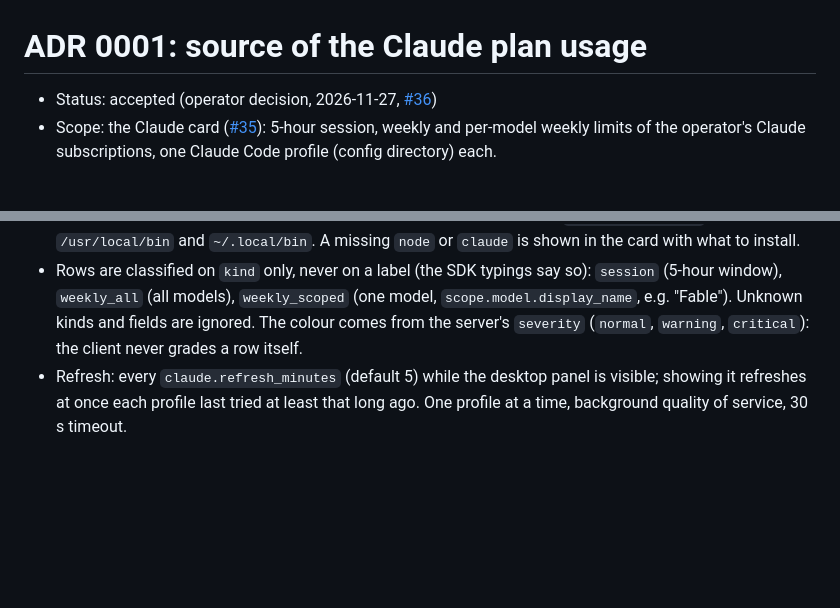
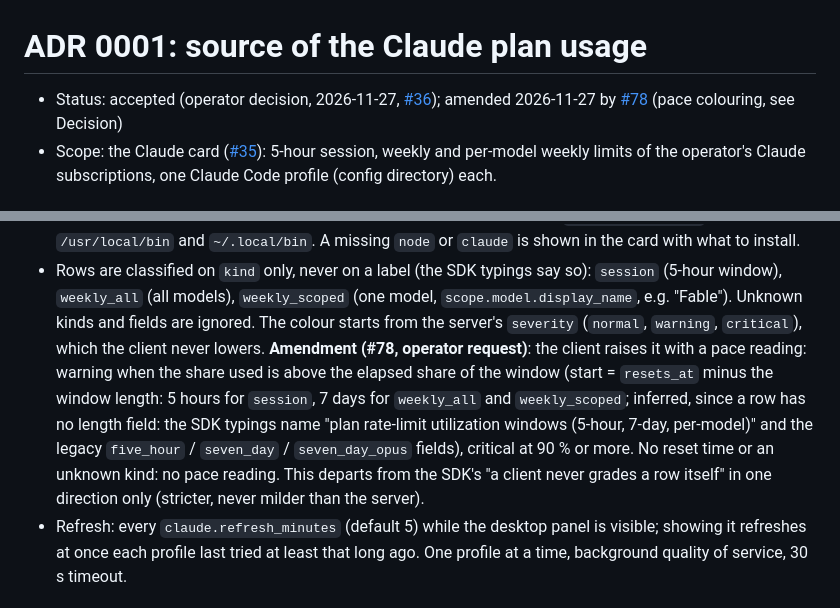
Before and after one commit to francoisgn/soho-monitor, a Markdown page: docs/adr/0001-claude-usage-source.md, 2 parts joined by grey strips. Drawn GitHub-style; blank space fills up the shorter version.

```diff
--- a/docs/adr/0001-claude-usage-source.md
+++ b/docs/adr/0001-claude-usage-source.md
@@ -1,6 +1,7 @@
 # ADR 0001: source of the Claude plan usage
 
-- Status: accepted (operator decision, 2026-11-27, [#36](https://github.com/francoisgn/soho-monitor/issues/36))
+- Status: accepted (operator decision, 2026-11-27, [#36](https://github.com/francoisgn/soho-monitor/issues/36));
+  amended 2026-11-27 by [#78](https://github.com/francoisgn/soho-monitor/issues/78) (pace colouring, see Decision)
 - Scope: the Claude card ([#35](https://github.com/francoisgn/soho-monitor/issues/35)): 5-hour session, weekly and
   per-model weekly limits of the operator's Claude subscriptions, one Claude Code profile (config directory) each.
 
@@ -30,8 +31,14 @@ behind Claude Code's `/usage`, fetched by the **unmodified `claude` binary** wit
   `/usr/local/bin` and `~/.local/bin`. A missing `node` or `claude` is shown in the card with what to install.
 - Rows are classified on `kind` only, never on a label (the SDK typings say so): `session` (5-hour window),
   `weekly_all` (all models), `weekly_scoped` (one model, `scope.model.display_name`, e.g. "Fable"). Unknown kinds and
-  fields are ignored. The colour comes from the server's `severity` (`normal`, `warning`, `critical`): the client
-  never grades a row itself.
+  fields are ignored. The colour starts from the server's `severity` (`normal`, `warning`, `critical`), which the
+  client never lowers. **Amendment (#78, operator request)**: the client raises it with a pace reading: warning
+  when the share used is above the elapsed share of the window (start = `resets_at` minus the window length:
+  5 hours for `session`, 7 days for `weekly_all` and `weekly_scoped`; inferred, since a row has no length field:
+  the SDK typings name "plan rate-limit utilization windows (5-hour, 7-day, per-model)" and the legacy
+  `five_hour` / `seven_day` / `seven_day_opus` fields),
+  critical at 90 % or more. No reset time or an unknown kind: no pace reading. This departs from the SDK's "a client
+  never grades a row itself" in one direction only (stricter, never milder than the server).
 - Refresh: every `claude.refresh_minutes` (default 5) while the desktop panel is visible; showing it refreshes at once
   each profile last tried at least that long ago. One profile at a time, background quality of service, 30 s timeout.
 
```
Also changed, not shown: CHANGELOG.md (+3 -2 lines), README.md (+8 -4 lines), docs/images/claude-card.png, 5 other files.
